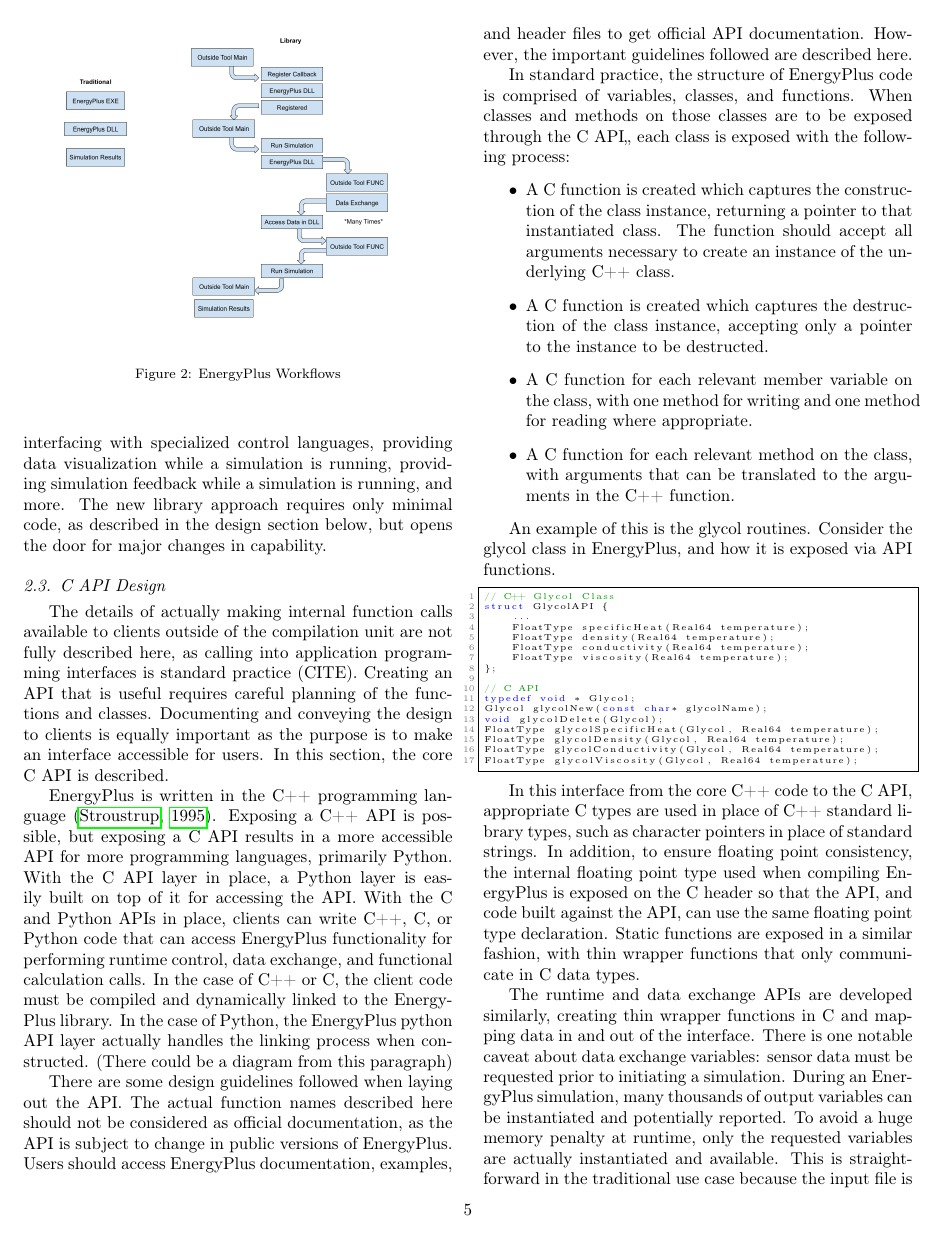
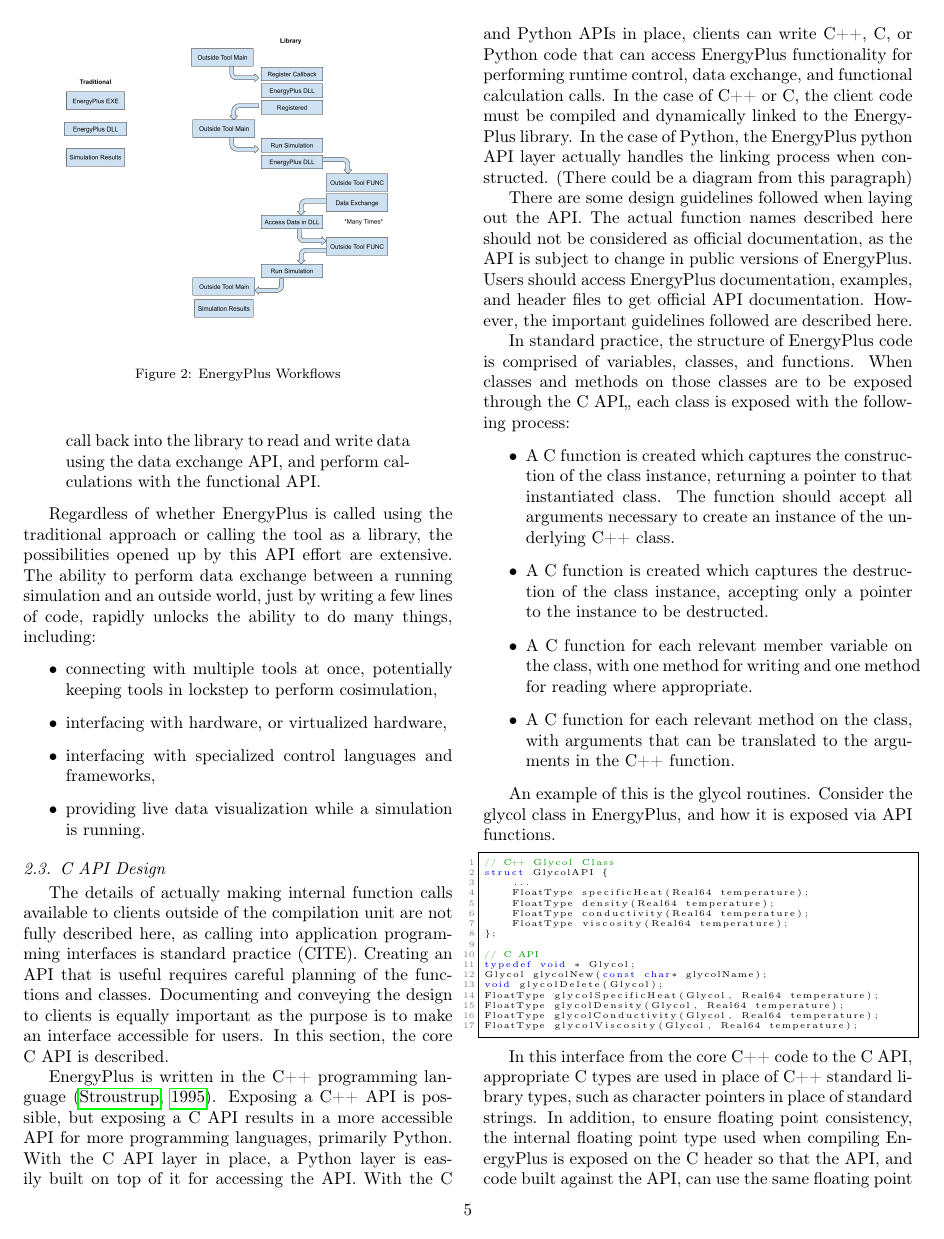
Before and after one commit to Myoldmopar/Paper-APIs, a LaTeX paper (tex/main.tex): page 5 of 9. Compiled offline with pdfLaTeX.

Commit message:
Wrap up use cases subsection

```diff
--- a/tex/main.tex
+++ b/tex/main.tex
@@ -254,5 +266,14 @@
+A client registers functions as callbacks using the runtime API, kicks off a simulation run with the runtime API, and when those registered functions are called back, they can then call back into the library to read and write data using the data exchange API, and perform calculations with the functional API.
+\end{quote}
 
-The traditional approach will still be the primary calling method for most simulation use cases, as it does not require writing any code to access functionality inside the library.  However, the possibilities opened up by the new library approach are widespread.  Being able to perform data exchange with the simulation from an outside caller unlocks the possibility of connecting with multiple tools at once, keeping tools in lockstep, interfacing with hardware, interfacing with specialized control languages, providing data visualization while a simulation is running, providing simulation feedback while a simulation is running, and more.  The new library approach requires only minimal code, as described in the design section below, but opens the door for major changes in capability.
+Regardless of whether EnergyPlus is called using the traditional approach or calling the tool as a library, the possibilities opened up by this API effort are extensive.
+The ability to perform data exchange between a running simulation and an outside world, just by writing a few lines of code, rapidly unlocks the ability to do many things, including:
+\begin{itemize}
+ \item connecting with multiple tools at once, potentially keeping tools in lockstep to perform cosimulation,
+ \item interfacing with hardware, or virtualized hardware,
+ \item interfacing with specialized control languages and frameworks,
+ \item providing live data visualization while a simulation is running.
+\end{itemize}
 
   \subsection{C API Design}
 The details of actually making internal function calls available to clients outside of the compilation unit are not fully described here, as calling into application programming interfaces is standard practice (CITE).  Creating an API that is useful requires careful planning of the functions and classes.  Documenting and conveying the design to clients is equally important as the purpose is to make an interface accessible for users.  In this section, the core C API is described.
```
Also changed, not shown: tex/main.tex (20 more changed lines).
